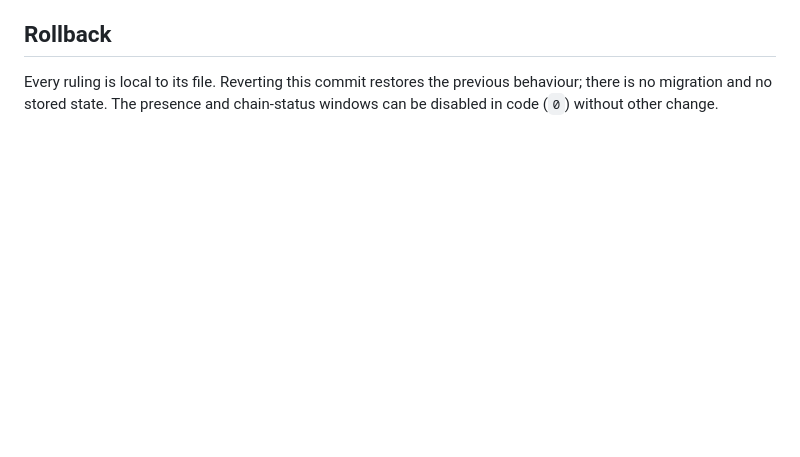
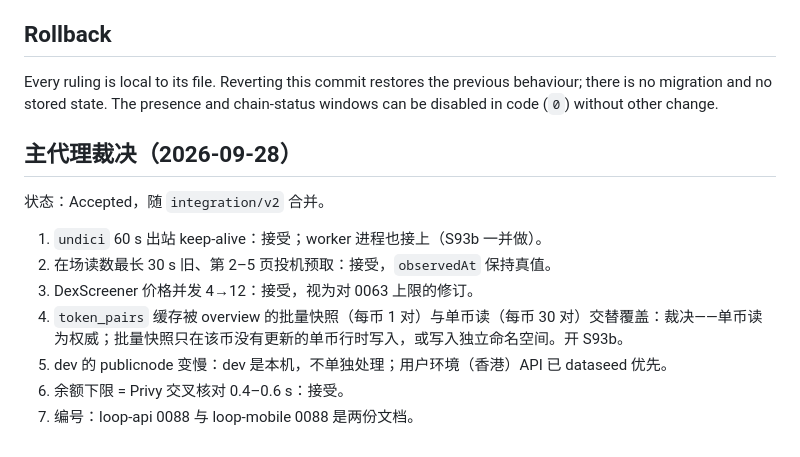
Before and after one commit to web3-superapp/loop-api, a Markdown page: docs/decisions/0088-hot-route-latency.md, the part around the change. Rendered like a GitHub page; blank space fills up the shorter version.

Commit message:
docs(S93): main-agent rulings
Co-Authored-By: Claude Fable 5.1 <noreply@anthropic.com>

```diff
--- a/docs/decisions/0088-hot-route-latency.md
+++ b/docs/decisions/0088-hot-route-latency.md
@@ -308,3 +308,15 @@ Every ruling is local to its file. Reverting this commit restores the
 previous behaviour; there is no migration and no stored state. The
 presence and chain-status windows can be disabled in code (`0`) without other
 change.
+
+## 主代理裁决（2026-09-28）
+
+状态：Accepted，随 `integration/v2` 合并。
+
+1. `undici` 60 s 出站 keep-alive：接受；worker 进程也接上（S93b 一并做）。
+2. 在场读数最长 30 s 旧、第 2–5 页投机预取：接受，`observedAt` 保持真值。
+3. DexScreener 价格并发 4→12：接受，视为对 0063 上限的修订。
+4. `token_pairs` 缓存被 overview 的批量快照（每币 1 对）与单币读（每币 30 对）交替覆盖：裁决——单币读为权威；批量快照只在该币没有更新的单币行时写入，或写入独立命名空间。开 S93b。
+5. dev 的 publicnode 变慢：dev 是本机，不单独处理；用户环境（香港）API 已 dataseed 优先。
+6. 余额下限 = Privy 交叉核对 0.4–0.6 s：接受。
+7. 编号：loop-api 0088 与 loop-mobile 0088 是两份文档。
```
